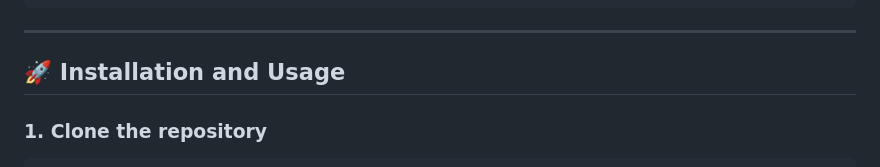
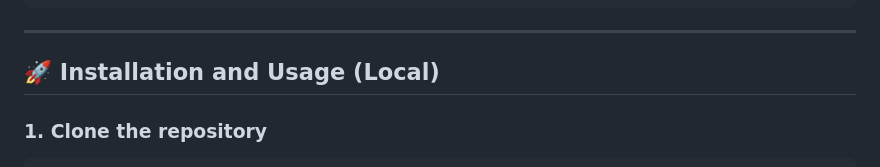
Before and after one commit to ethaan19/football-multiagent-rag, a Markdown page: README.md, the part around the change. Drawn GitHub-style.

```diff
--- a/README.md
+++ b/README.md
@@ -248,7 +248,7 @@ football-rag/
 
 ---
 
-## 🚀 Installation and Usage
+## 🚀 Installation and Usage (Local)
 
 ### 1. Clone the repository
 
```
